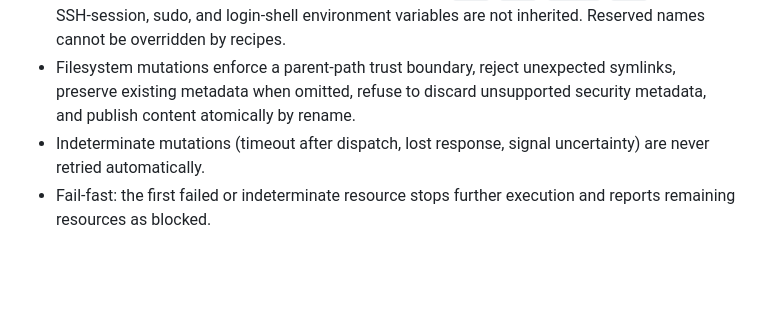
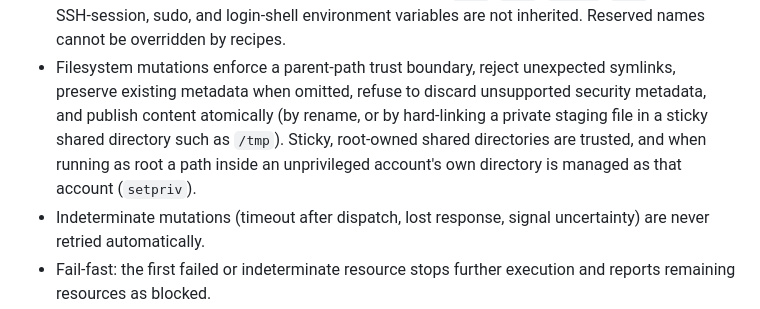
Before and after one commit to hagix9/sinter, a Markdown page: README.md, the part around the change. Rendered like a GitHub page; blank space fills up the shorter version.

```diff
--- a/README.md
+++ b/README.md
@@ -283,7 +283,11 @@ handlers:
   are not inherited. Reserved names cannot be overridden by recipes.
 - Filesystem mutations enforce a parent-path trust boundary, reject unexpected
   symlinks, preserve existing metadata when omitted, refuse to discard
-  unsupported security metadata, and publish content atomically by rename.
+  unsupported security metadata, and publish content atomically (by rename, or
+  by hard-linking a private staging file in a sticky shared directory such as
+  `/tmp`). Sticky, root-owned shared directories are trusted, and when running
+  as root a path inside an unprivileged account's own directory is managed as
+  that account (`setpriv`).
 - Indeterminate mutations (timeout after dispatch, lost response, signal
   uncertainty) are never retried automatically.
 - Fail-fast: the first failed or indeterminate resource stops further execution
```
Also changed, not shown: README.ja.md (+5 -2 lines).
